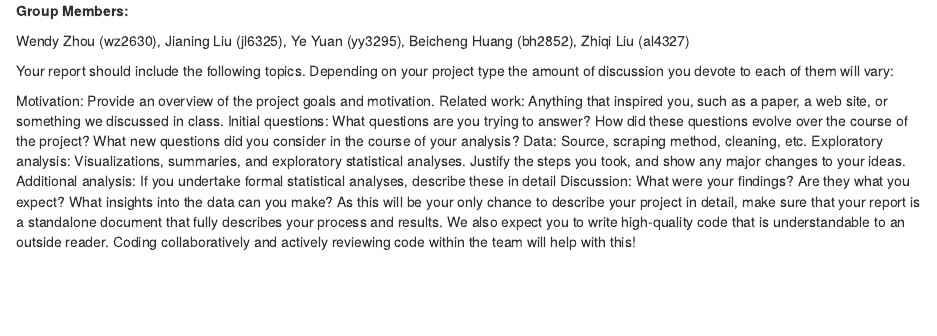
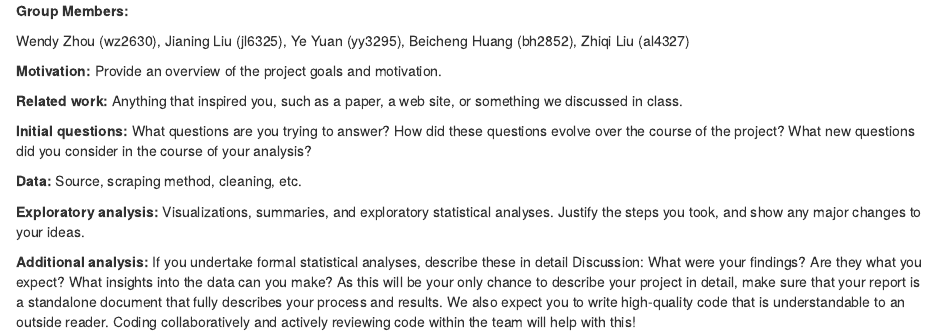
Before and after one commit to BcH00/p8105_finalproj_collab, an R Markdown document (Report.Rmd): the page in a window 1100 px wide, from its top. Rendered offline with R 4.5, knitr and Pandoc, with nearby package versions.

Commit message:
repoert fotmatting

```diff
--- a/Report.Rmd
+++ b/Report.Rmd
@@ -3,13 +3,17 @@
 
 Wendy Zhou (wz2630), Jianing Liu (jl6325), Ye Yuan (yy3295), Beicheng Huang (bh2852), Zhiqi Liu (al4327)
 
-Your report should include the following topics. Depending on your project type the amount of discussion you devote to each of them will vary:
 
-Motivation: Provide an overview of the project goals and motivation.
-Related work: Anything that inspired you, such as a paper, a web site, or something we discussed in class.
-Initial questions: What questions are you trying to answer? How did these questions evolve over the course of the project? What new questions did you consider in the course of your analysis?
-Data: Source, scraping method, cleaning, etc.
-Exploratory analysis: Visualizations, summaries, and exploratory statistical analyses. Justify the steps you took, and show any major changes to your ideas.
-Additional analysis: If you undertake formal statistical analyses, describe these in detail
+**Motivation:** Provide an overview of the project goals and motivation.
+
+**Related work:** Anything that inspired you, such as a paper, a web site, or something we discussed in class.
+
+**Initial questions:** What questions are you trying to answer? How did these questions evolve over the course of the project? What new questions did you consider in the course of your analysis?
+
+**Data:** Source, scraping method, cleaning, etc.
+
+**Exploratory analysis:** Visualizations, summaries, and exploratory statistical analyses. Justify the steps you took, and show any major changes to your ideas.
+
+**Additional analysis:** If you undertake formal statistical analyses, describe these in detail
 Discussion: What were your findings? Are they what you expect? What insights into the data can you make?
 As this will be your only chance to describe your project in detail, make sure that your report is a standalone document that fully describes your process and results. We also expect you to write high-quality code that is understandable to an outside reader. Coding collaboratively and actively reviewing code within the team will help with this!
```
Also changed, not shown: data_wrangling.html, 1 other file.
